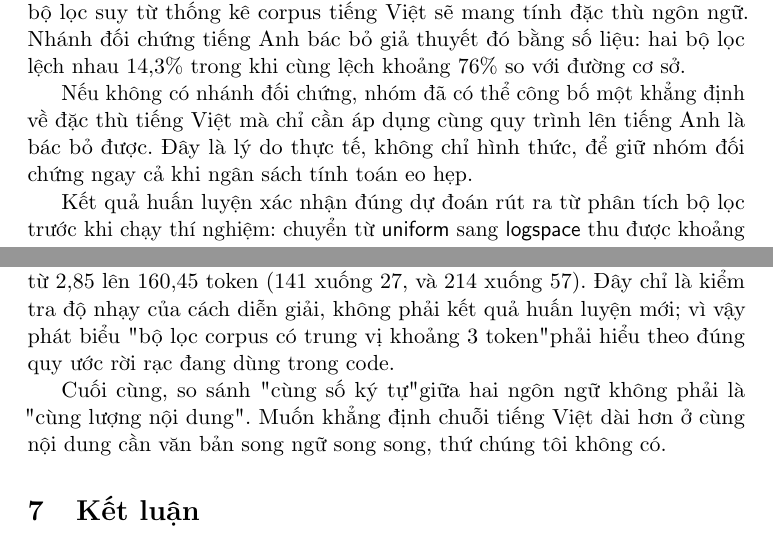
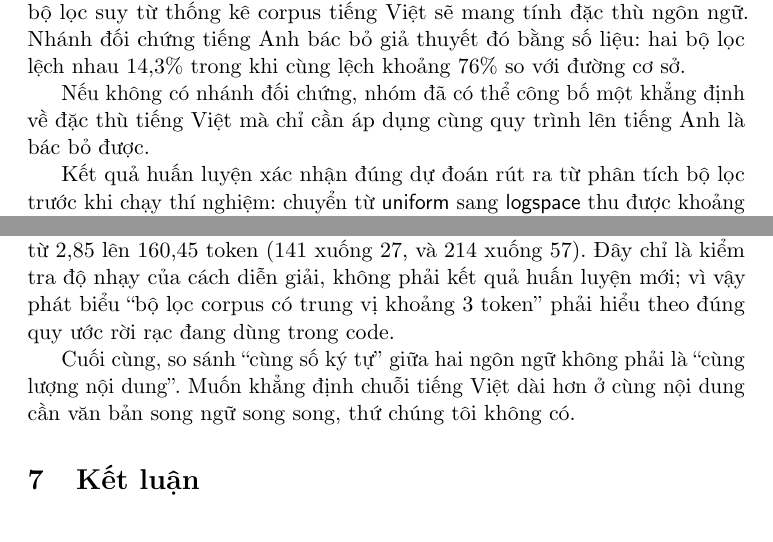
Before and after one commit to KienNguyenDev2711/Hyena-Attention-Study, a LaTeX paper (report/acl_latex.tex): two parts of pages 13 and 15 of 15, joined at a grey line, cut so that both start at the same text. Compiled offline with pdfLaTeX; a LaTeX package or settings file that is missing is left out.

Commit message:
fix: use LaTeX quote pairs so the closing quote stops eating its space
Verified on the printed page, not just in extracted text: page 2 of the build
of 2026-08-18 16:30 renders "theo kenh"nhung" with no space after the closing
quote. The source does have the space. The cause is babel with the vietnamese
option treating the straight double quote as an active character, which
absorbs the following space.

All six quoted phrases now use the LaTeX pair instead of the straight quote.
Four of them showed the defect on paper (sections 2.3 and 5.8 caption, and two
in the limitations); the other two sit before a full stop so nothing was
visible, but they are converted for consistency. No straight double quote is
left outside comments.

Restoring four swallowed spaces makes those lines about 10pt longer in total,
and page 8 had only 8pt of slack, so the second paragraph of the discussion
loses its closing sentence. That sentence restated the argument the paragraph
above it already makes, and the cut frees about 22pt, so the page should end
up with more room than before rather than less.

```diff
--- a/report/acl_latex.tex
+++ b/report/acl_latex.tex
@@ -700,9 +700,7 @@ tiếng Anh bác bỏ giả thuyết đó bằng số liệu: hai bộ lọc l
 khi cùng lệch khoảng 76\% so với đường cơ sở.
 
 Nếu không có nhánh đối chứng, nhóm đã có thể công bố một khẳng định về đặc thù
-tiếng Việt mà chỉ cần áp dụng cùng quy trình lên tiếng Anh là bác bỏ được. Đây
-là lý do thực tế, không chỉ hình thức, để giữ nhóm đối chứng ngay cả khi ngân
-sách tính toán eo hẹp.
+tiếng Việt mà chỉ cần áp dụng cùng quy trình lên tiếng Anh là bác bỏ được.
 
 Kết quả huấn luyện xác nhận đúng dự đoán rút ra từ phân tích bộ lọc trước khi
 chạy thí nghiệm: chuyển từ \textsf{uniform} sang \textsf{logspace} thu được
@@ -761,11 +759,12 @@ trung vị độ dài hiệu dụng của tiếng Việt chuyển từ 2,95 lên
 $\le 4$ giảm từ 142 xuống 39, số kênh $\le 34$ từ 227 xuống 87), tiếng Anh từ
 2,85 lên 160,45 token (141 xuống 27, và 214 xuống 57). Đây chỉ là kiểm tra độ
 nhạy của cách diễn giải, không phải kết quả huấn luyện mới; vì vậy phát biểu
-"bộ lọc corpus có trung vị khoảng 3 token" phải hiểu theo đúng quy ước rời rạc
+``bộ lọc corpus có trung vị khoảng 3 token'' phải hiểu theo đúng quy ước rời rạc
 đang dùng trong code.
 
-Cuối cùng, so sánh "cùng số ký tự" giữa hai ngôn ngữ không phải là "cùng lượng
-nội dung". Muốn khẳng định chuỗi tiếng Việt dài hơn ở cùng nội dung cần văn bản
+Cuối cùng, so sánh ``cùng số ký tự'' giữa hai ngôn ngữ không phải là
+``cùng lượng nội dung''. Muốn khẳng định chuỗi tiếng Việt dài hơn ở cùng nội
+dung cần văn bản
 song ngữ song song, thứ chúng tôi không có.
 
 % =============================================================================
```
Also changed, not shown: report/acl_latex.tex (6 more changed lines).
